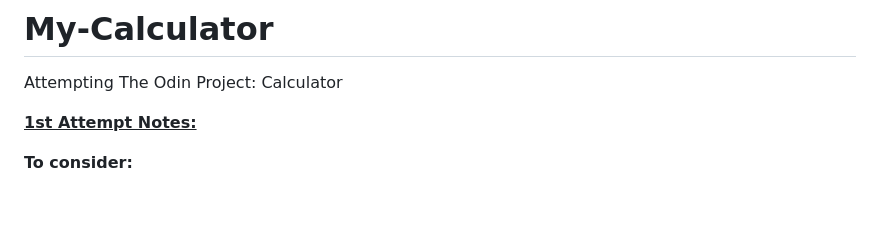
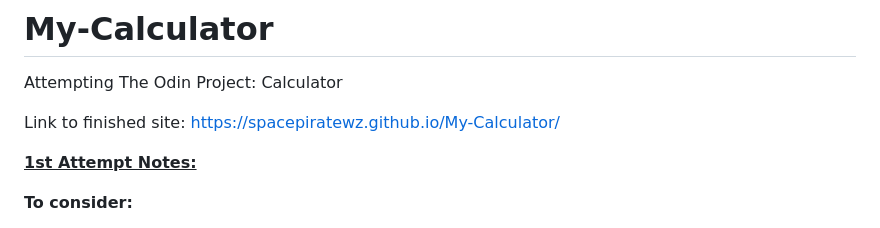
Before and after one commit to SpacePirateWZ/My-Calculator, a Markdown page: README.md, the part around the change. GitHub-like rendering; blank space fills up the shorter version.

```diff
--- a/README.md
+++ b/README.md
@@ -1,5 +1,7 @@
 # My-Calculator
 Attempting The Odin Project: Calculator
+
+Link to finished site: https://spacepiratewz.github.io/My-Calculator/
 
 <ins>**1st Attempt Notes:**</ins>
 
```
